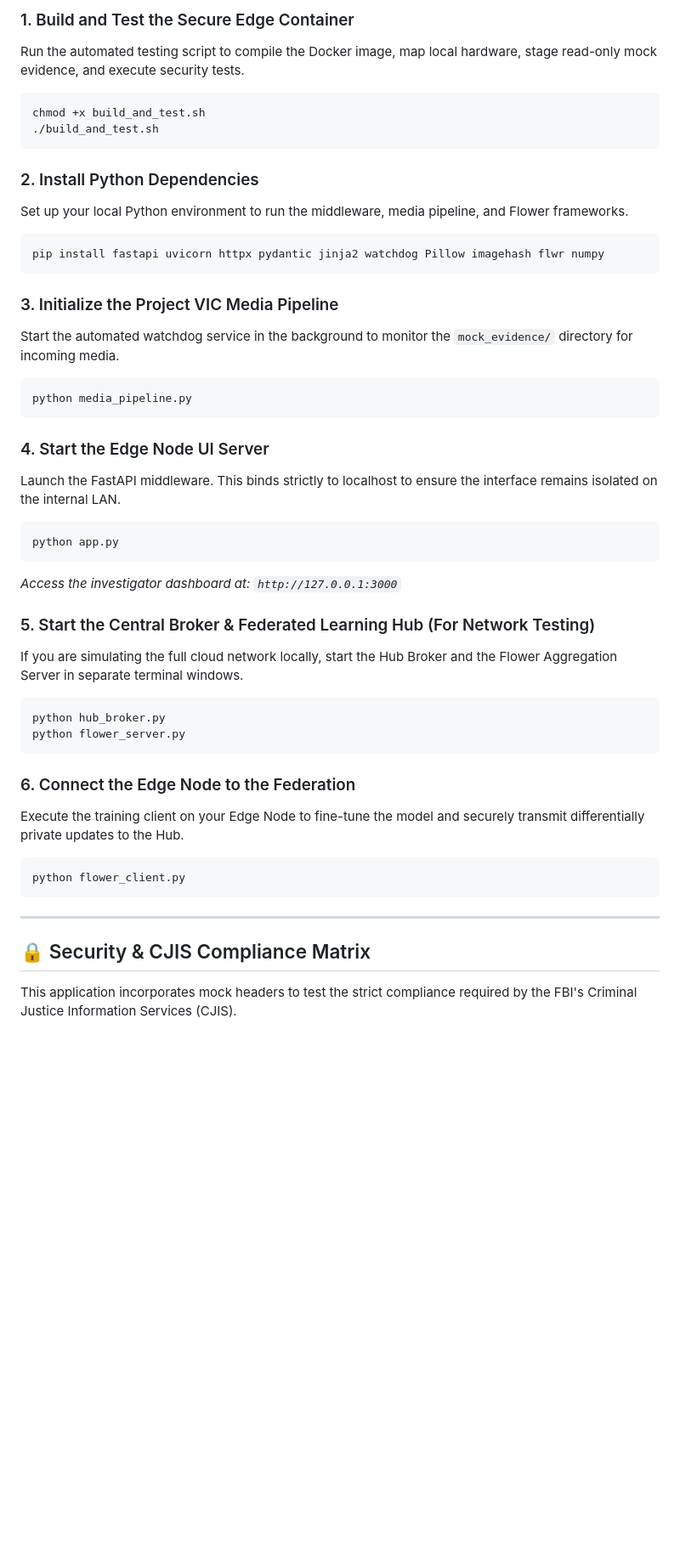
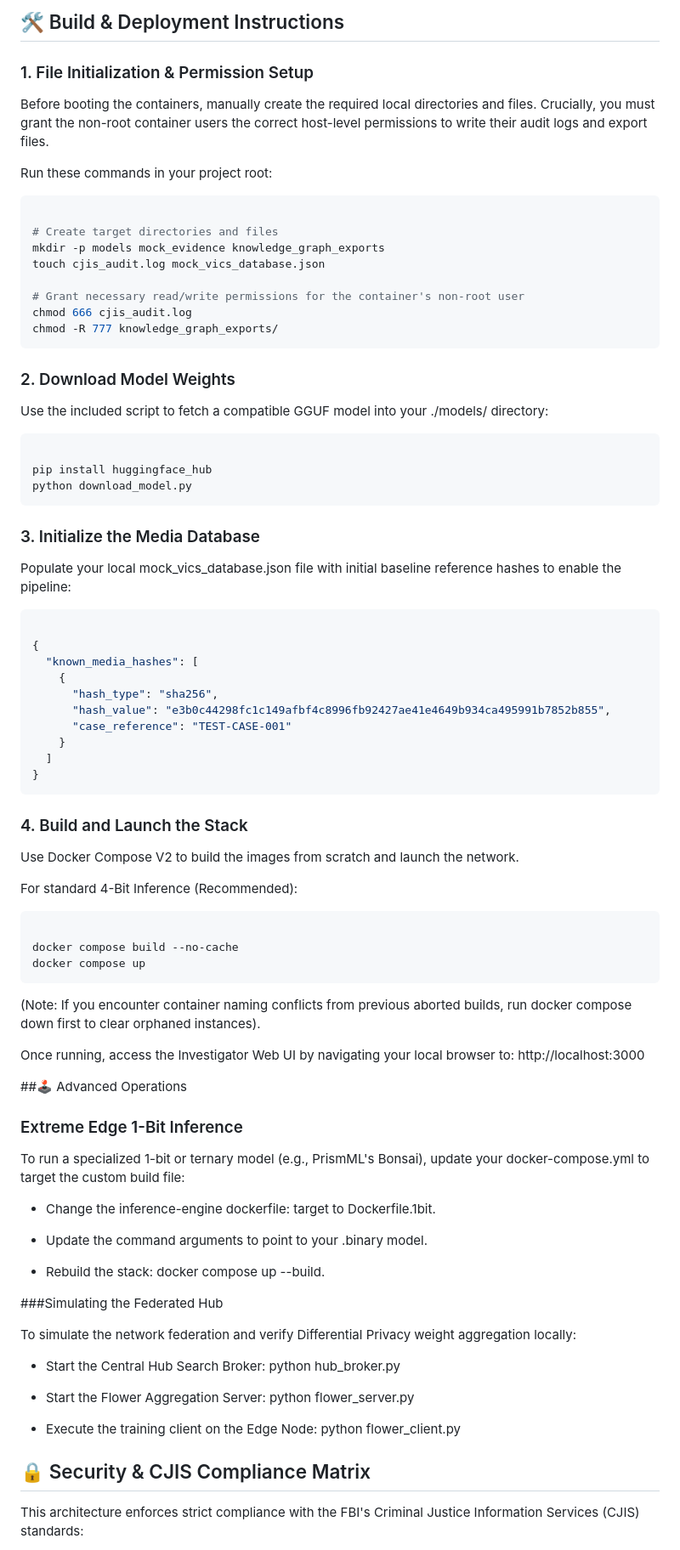
Before and after one commit to shawnseanderson-web/Project-Sentiel, a Markdown page: README.md, the part around one of its changes. Shown at 85% size. Rendered like a GitHub page; blank space fills up the shorter version.

````diff
--- a/README.md
+++ b/README.md
@@ -58,46 +60,80 @@ project-sentinel/
 
-### 1. Build and Test the Secure Edge Container
-Run the automated testing script to compile the Docker image, map local hardware, stage read-only mock evidence, and execute security tests.
-```bash
-chmod +x build_and_test.sh
-./build_and_test.sh
+## 🛠️ Build & Deployment Instructions
+### 1. File Initialization & Permission Setup
+
+Before booting the containers, manually create the required local directories and files. Crucially, you must grant the non-root container users the correct host-level permissions to write their audit logs and export files.
+
+Run these commands in your project root:
+```Bash
+
+# Create target directories and files
+mkdir -p models mock_evidence knowledge_graph_exports
+touch cjis_audit.log mock_vics_database.json
+
+# Grant necessary read/write permissions for the container's non-root user
+chmod 666 cjis_audit.log
+chmod -R 777 knowledge_graph_exports/
 ```
+### 2. Download Model Weights
 
-### 2. Install Python Dependencies
-Set up your local Python environment to run the middleware, media pipeline, and Flower frameworks.
-```bash
-pip install fastapi uvicorn httpx pydantic jinja2 watchdog Pillow imagehash flwr numpy
+Use the included script to fetch a compatible GGUF model into your ./models/ directory:
+```Bash
+
+pip install huggingface_hub
+python download_model.py
 ```
+### 3. Initialize the Media Database
 
-### 3. Initialize the Project VIC Media Pipeline
-Start the automated watchdog service in the background to monitor the `mock_evidence/` directory for incoming media.
-```bash
-python media_pipeline.py
+Populate your local mock_vics_database.json file with initial baseline reference hashes to enable the pipeline:
+```JSON
+
+{
+  "known_media_hashes": [
+    {
+      "hash_type": "sha256",
+      "hash_value": "e3b0c44298fc1c149afbf4c8996fb92427ae41e4649b934ca495991b7852b855",
+      "case_reference": "TEST-CASE-001"
+    }
+  ]
+}
 ```
+### 4. Build and Launch the Stack
 
-### 4. Start the Edge Node UI Server
-Launch the FastAPI middleware. This binds strictly to localhost to ensure the interface remains isolated on the internal LAN.
-```bash
-python app.py
+Use Docker Compose V2 to build the images from scratch and launch the network.
+
+For standard 4-Bit Inference (Recommended):
+```Bash
+
+docker compose build --no-cache
+docker compose up
 ```
-*Access the investigator dashboard at: `http://127.0.0.1:3000`*
+(Note: If you encounter container naming conflicts from previous aborted builds, run docker compose down first to clear orphaned instances).
 
-### 5. Start the Central Broker & Federated Learning Hub (For Network Testing)
-If you are simulating the full cloud network locally, start the Hub Broker and the Flower Aggregation Server in separate terminal windows.
-```bash
-python hub_broker.py
-python flower_server.py
-```
+Once running, access the Investigator Web UI by navigating your local browser to:
+http://localhost:3000
 
-### 6. Connect the Edge Node to the Federation
-Execute the training client on your Edge Node to fine-tune the model and securely transmit differentially private updates to the Hub.
-```bash
-python flower_client.py
-```
+##🕹️ Advanced Operations
+### Extreme Edge 1-Bit Inference
 
----
+To run a specialized 1-bit or ternary model (e.g., PrismML's Bonsai), update your docker-compose.yml to target the custom build file:
+
+   * Change the inference-engine dockerfile: target to Dockerfile.1bit.
+
+   * Update the command arguments to point to your .binary model.
+
+   * Rebuild the stack: docker compose up --build.
+
+###Simulating the Federated Hub
+
+To simulate the network federation and verify Differential Privacy weight aggregation locally:
+
+   * Start the Central Hub Search Broker: python hub_broker.py
+
+   * Start the Flower Aggregation Server: python flower_server.py
+
+   * Execute the training client on the Edge Node: python flower_client.py
 
 ## 🔒 Security & CJIS Compliance Matrix
 
-This application incorporates mock headers to test the strict compliance required by the FBI's Criminal Justice Information Services (CJIS).
+This architecture enforces strict compliance with the FBI's Criminal Justice Information Services (CJIS) standards:
 
````
Also changed, not shown: other parts of README.md (+39 -35 lines).
